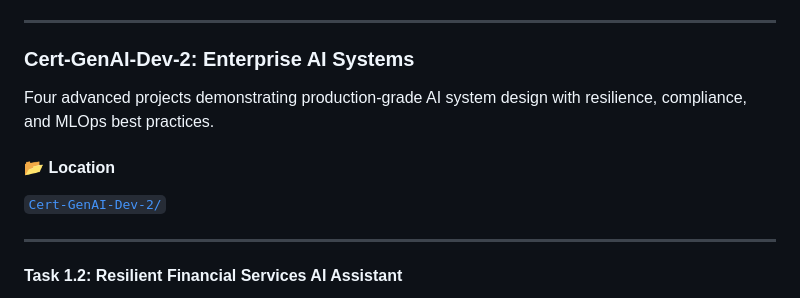
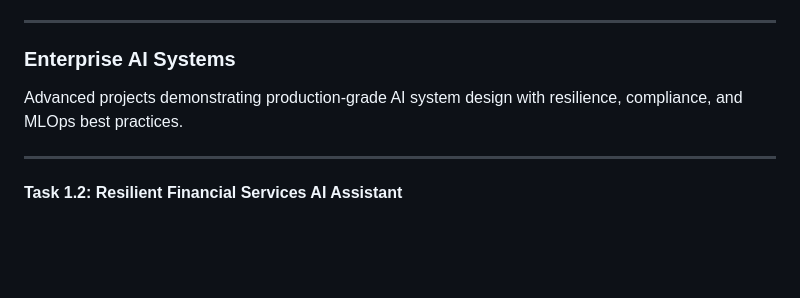
Before and after one commit to ferrosas2/helloworld, a Markdown page: Cert-GenAI-Dev/README.md, the part around the change printed below. Rendered like a GitHub page; blank space fills up the shorter version.

Commit message:
Revise README with project details and updates
Updated the README to include project highlights, technical skills, and technologies used.

```diff
--- a/Cert-GenAI-Dev/README.md
+++ b/Cert-GenAI-Dev/README.md
@@ -83,12 +83,9 @@ Automate the extraction and summarization of unstructured insurance claim docume
 
 ---
 
-### **Cert-GenAI-Dev-2: Enterprise AI Systems**
+### **Enterprise AI Systems**
 
-Four advanced projects demonstrating production-grade AI system design with resilience, compliance, and MLOps best practices.
-
-#### 📂 Location
-[`Cert-GenAI-Dev-2/`](Cert-GenAI-Dev-2/)
+Advanced projects demonstrating production-grade AI system design with resilience, compliance, and MLOps best practices.
 
 ---
 
```
Also changed, not shown: other parts of Cert-GenAI-Dev/README.md (+1 -1 lines).
